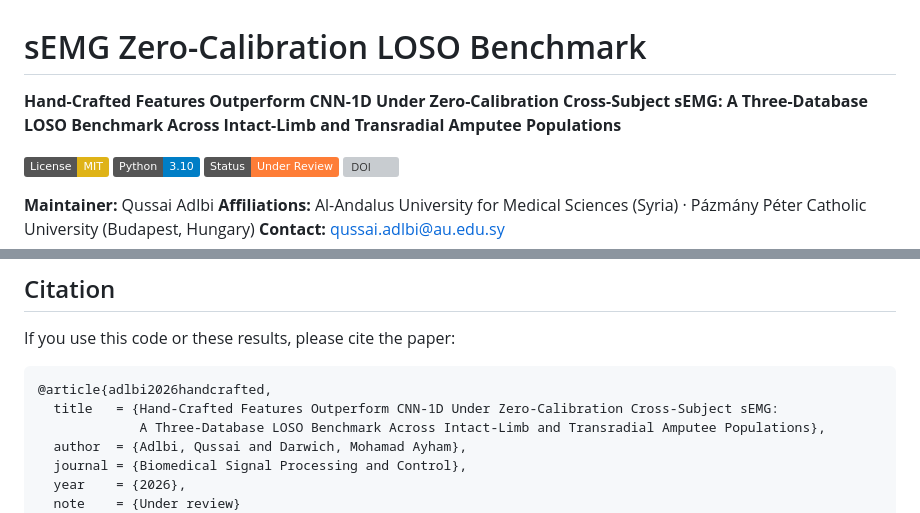
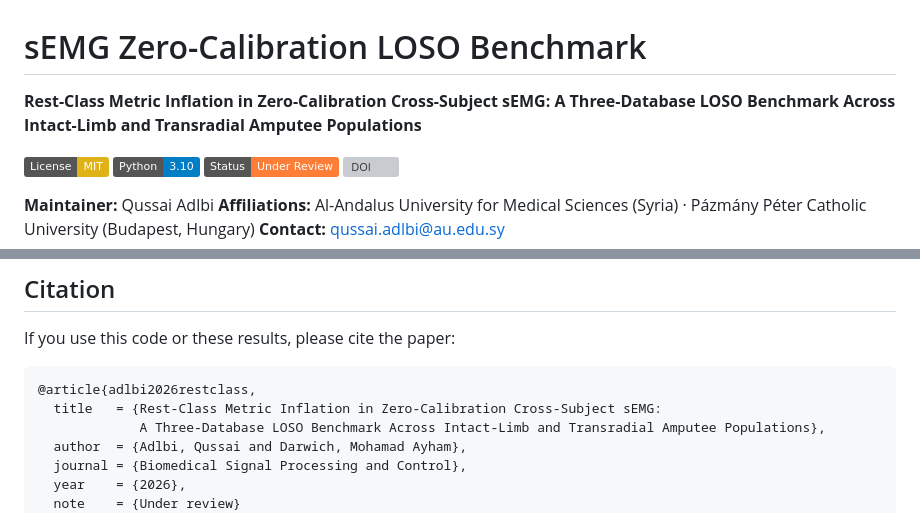
Before and after one commit to Qussai-BME/sEMG-Zero-Calibration-LOSO-Benchmark, a Markdown page: README.md, 2 parts joined by grey strips. Drawn GitHub-style; badges without logos; grey boxes are pictures that could not be loaded.

Commit message:
docs: update paper title to match the revised manuscript
Paper title changed from 'Hand-Crafted Features Outperform CNN-1D
Under Zero-Calibration Cross-Subject sEMG...' to 'Rest-Class Metric
Inflation in Zero-Calibration Cross-Subject sEMG...' to center the
title on the paper's core contribution (the 39.86pp accuracy-macroF1
divergence / Rest-class inflation finding) rather than the CNN-1D
comparison, which used a naive from-scratch baseline and could read
as overclaiming against domain-adapted deep learning approaches to a
Q1 reviewer. Updated both the README heading and the BibTeX citation
key/title to match.

````diff
--- a/README.md
+++ b/README.md
@@ -1,6 +1,6 @@
 # sEMG Zero-Calibration LOSO Benchmark
 
-**Hand-Crafted Features Outperform CNN-1D Under Zero-Calibration Cross-Subject sEMG: A Three-Database LOSO Benchmark Across Intact-Limb and Transradial Amputee Populations**
+**Rest-Class Metric Inflation in Zero-Calibration Cross-Subject sEMG: A Three-Database LOSO Benchmark Across Intact-Limb and Transradial Amputee Populations**
 
 [![License: MIT](https://img.shields.io/badge/License-MIT-yellow.svg)](LICENSE)
 [![Python 3.10](https://img.shields.io/badge/Python-3.10-blue.svg)](https://www.python.org/downloads/)
@@ -267,8 +267,8 @@ See [`requirements.txt`](requirements.txt) for the full, versioned dependency li
 If you use this code or these results, please cite the paper:
 
 ```bibtex
-@article{adlbi2026handcrafted,
-  title   = {Hand-Crafted Features Outperform CNN-1D Under Zero-Calibration Cross-Subject sEMG:
+@article{adlbi2026restclass,
+  title   = {Rest-Class Metric Inflation in Zero-Calibration Cross-Subject sEMG:
              A Three-Database LOSO Benchmark Across Intact-Limb and Transradial Amputee Populations},
   author  = {Adlbi, Qussai and Darwich, Mohamad Ayham},
   journal = {Biomedical Signal Processing and Control},
````
